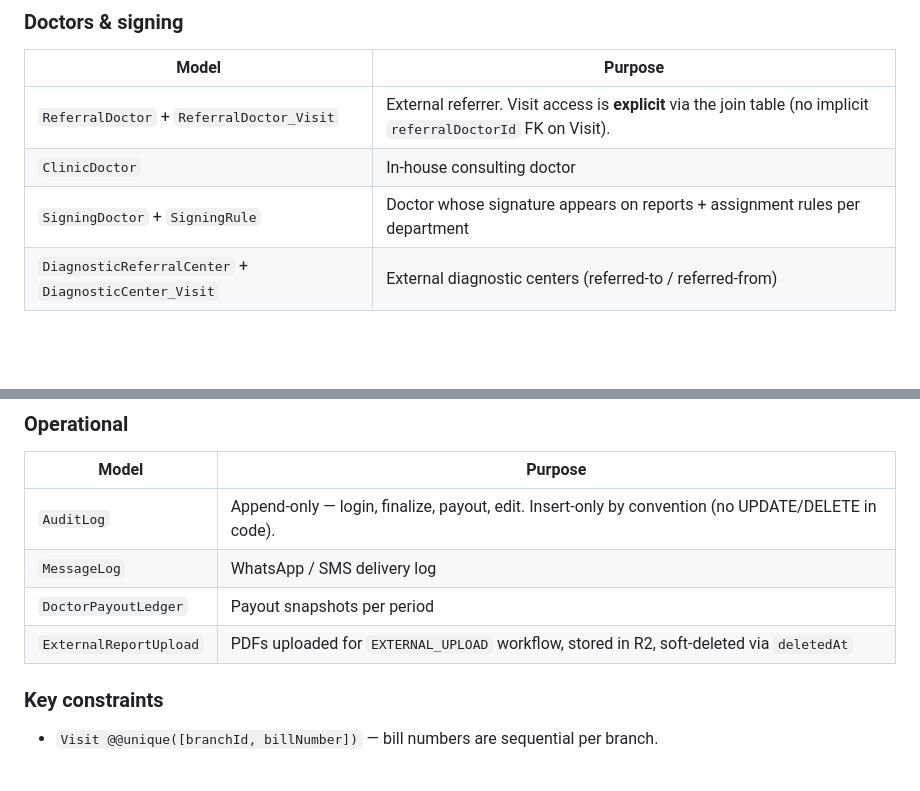
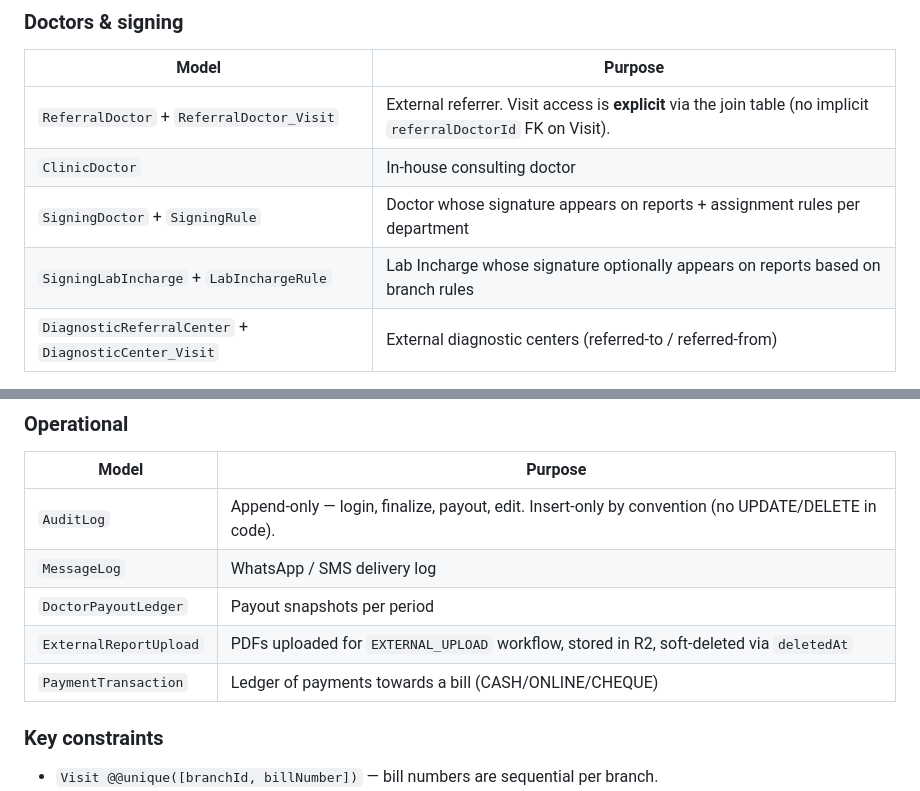
Before and after one commit to sunkenship2025/sobhana-portal, a Markdown page: documentation/ARCHITECTURE.md, 2 parts joined by grey strips. Drawn GitHub-style; blank space fills up the shorter version.

```diff
--- a/documentation/ARCHITECTURE.md
+++ b/documentation/ARCHITECTURE.md
@@ -310,6 +310,7 @@ Repeated ~150 times across pages. Centralizing it in a `lib/apiClient.ts` + reac
 | `ReferralDoctor` + `ReferralDoctor_Visit` | External referrer. Visit access is **explicit** via the join table (no implicit `referralDoctorId` FK on Visit). |
 | `ClinicDoctor` | In-house consulting doctor |
 | `SigningDoctor` + `SigningRule` | Doctor whose signature appears on reports + assignment rules per department |
+| `SigningLabIncharge` + `LabInchargeRule` | Lab Incharge whose signature optionally appears on reports based on branch rules |
 | `DiagnosticReferralCenter` + `DiagnosticCenter_Visit` | External diagnostic centers (referred-to / referred-from) |
 
 ### Operational
@@ -320,6 +321,7 @@ Repeated ~150 times across pages. Centralizing it in a `lib/apiClient.ts` + reac
 | `MessageLog` | WhatsApp / SMS delivery log |
 | `DoctorPayoutLedger` | Payout snapshots per period |
 | `ExternalReportUpload` | PDFs uploaded for `EXTERNAL_UPLOAD` workflow, stored in R2, soft-deleted via `deletedAt` |
+| `PaymentTransaction` | Ledger of payments towards a bill (CASH/ONLINE/CHEQUE) |
 
 ### Key constraints
 
```
Also changed, not shown: documentation/CHANGELOG.md (+7 -0 lines), summary.md (added, +21 -0 lines).
